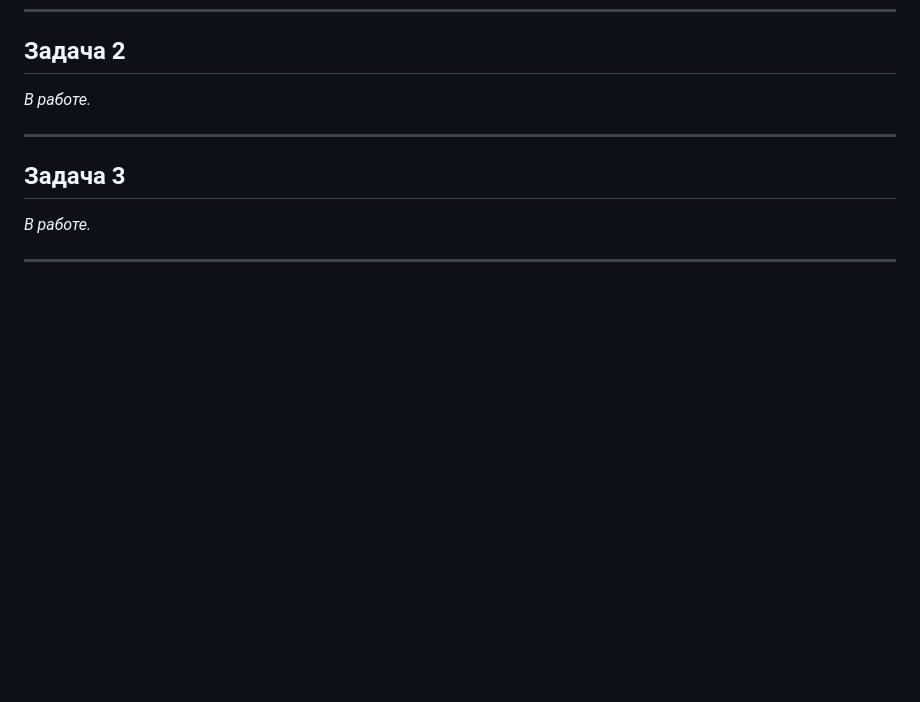
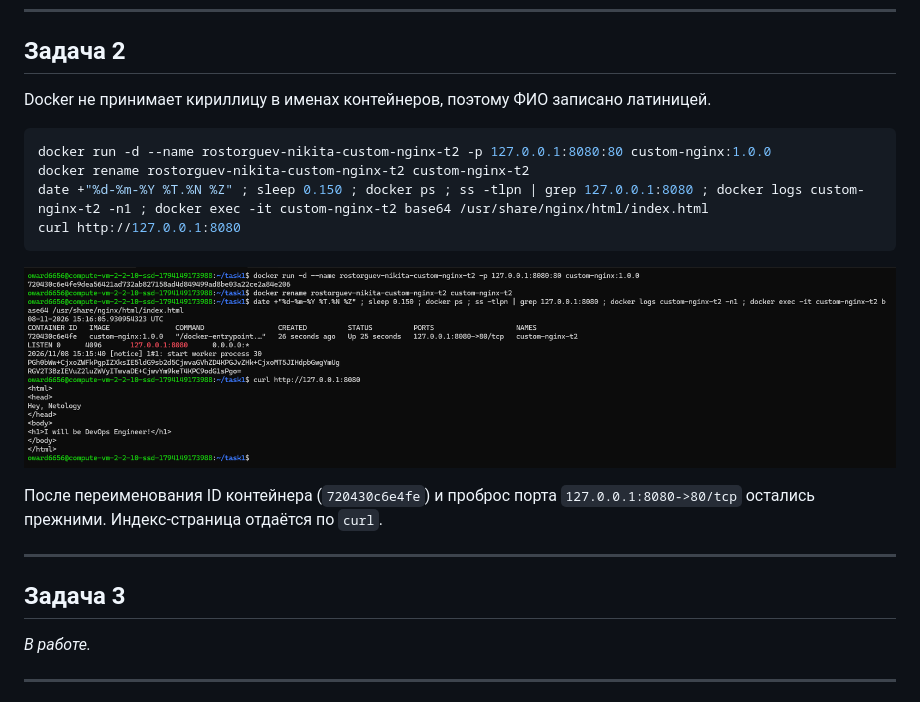
Before and after one commit to nikitarostorguev8837-alt/05-virt-03-docker-intro, a Markdown page: README.md, the part around the change. Drawn GitHub-style; pictures changed too: img/task2.png (added); blank space fills up the shorter version.

Commit message:
Задача 2: запуск и переименование контейнера

````diff
--- a/README.md
+++ b/README.md
@@ -35,7 +35,18 @@ docker push rostorguev/custom-nginx:1.0.0
 
 ## Задача 2
 
-_В работе._
+Docker не принимает кириллицу в именах контейнеров, поэтому ФИО записано латиницей.
+
+```bash
+docker run -d --name rostorguev-nikita-custom-nginx-t2 -p 127.0.0.1:8080:80 custom-nginx:1.0.0
+docker rename rostorguev-nikita-custom-nginx-t2 custom-nginx-t2
+date +"%d-%m-%Y %T.%N %Z" ; sleep 0.150 ; docker ps ; ss -tlpn | grep 127.0.0.1:8080 ; docker logs custom-nginx-t2 -n1 ; docker exec -it custom-nginx-t2 base64 /usr/share/nginx/html/index.html
+curl http://127.0.0.1:8080
+```
+
+![Задача 2](img/task2.png)
+
+После переименования ID контейнера (`720430c6e4fe`) и проброс порта `127.0.0.1:8080->80/tcp` остались прежними. Индекс-страница отдаётся по `curl`.
 
 ---
 
````
